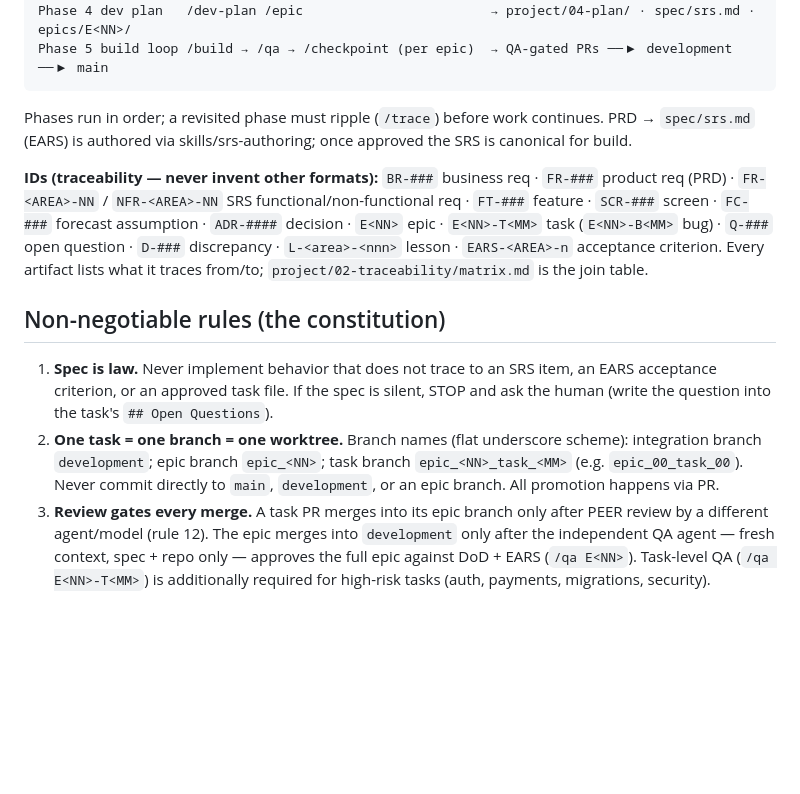
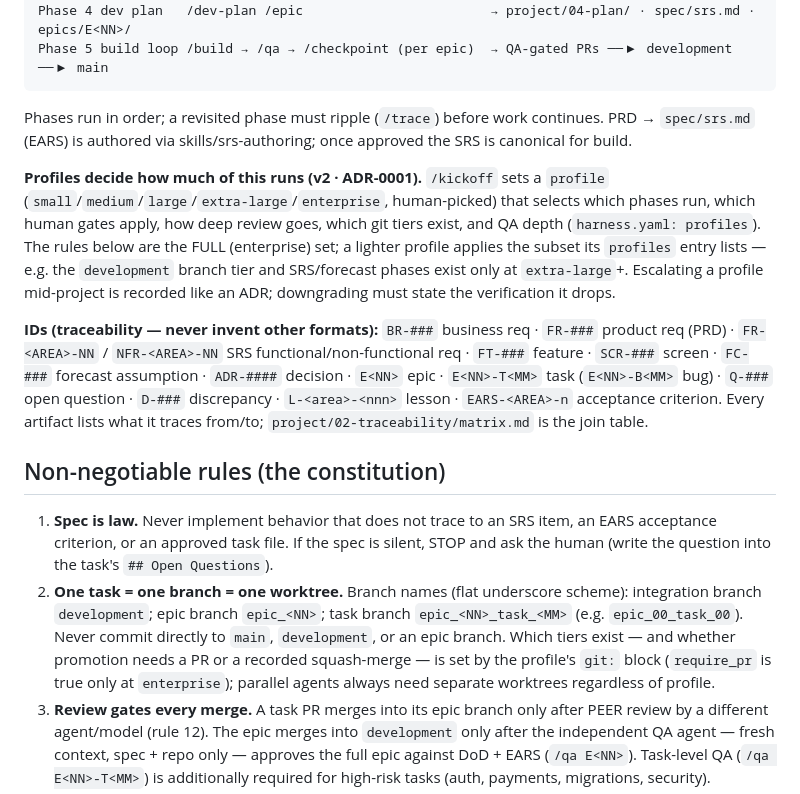
Before and after one commit to nuhin13/Workflow, a Markdown page: AGENTS.md, the part around the change. Rendered like a GitHub page; blank space fills up the shorter version.

Commit message:
feat(v2-5a): constitution reconciled with profiles (§11 · ADR-0001)
AGENTS.md no longer presents the full pipeline + 4-tier git as universal:
- New 'Profiles decide how much of this runs' note after the pipeline —
  profile selects phases, gates, review depth, git tiers, QA depth; the
  listed rules are the enterprise superset, lighter profiles apply the
  subset their profiles entry lists (development tier + SRS/forecast are
  extra-large+ only).
- Rule 2 now defers git-tier existence + require_pr to the profile's git:
  block (require_pr only at enterprise); worktrees stay mandatory for
  parallel agents at every profile.

make validate green (10 agents, 37 skills, 0 warnings).

```diff
--- a/AGENTS.md
+++ b/AGENTS.md
@@ -27,6 +27,15 @@ Phases run in order; a revisited phase must ripple (`/trace`) before work
 continues. PRD → `spec/srs.md` (EARS) is authored via skills/srs-authoring;
 once approved the SRS is canonical for build.
 
+**Profiles decide how much of this runs (v2 · ADR-0001).** `/kickoff` sets a
+`profile` (`small`/`medium`/`large`/`extra-large`/`enterprise`, human-picked)
+that selects which phases run, which human gates apply, how deep review goes,
+which git tiers exist, and QA depth (`harness.yaml: profiles`). The rules below
+are the FULL (enterprise) set; a lighter profile applies the subset its
+`profiles` entry lists — e.g. the `development` branch tier and SRS/forecast
+phases exist only at `extra-large`+. Escalating a profile mid-project is
+recorded like an ADR; downgrading must state the verification it drops.
+
 **IDs (traceability — never invent other formats):** `BR-###` business req ·
 `FR-###` product req (PRD) · `FR-<AREA>-NN` / `NFR-<AREA>-NN` SRS
 functional/non-functional req · `FT-###` feature · `SCR-###` screen · `FC-###` forecast
@@ -44,7 +53,10 @@ table.
 2. **One task = one branch = one worktree.** Branch names (flat underscore
    scheme): integration branch `development`; epic branch `epic_<NN>`; task
    branch `epic_<NN>_task_<MM>` (e.g. `epic_00_task_00`). Never commit directly
-   to `main`, `development`, or an epic branch. All promotion happens via PR.
+   to `main`, `development`, or an epic branch. Which tiers exist — and whether
+   promotion needs a PR or a recorded squash-merge — is set by the profile's
+   `git:` block (`require_pr` is true only at `enterprise`); parallel agents
+   always need separate worktrees regardless of profile.
 3. **Review gates every merge.** A task PR merges into its epic branch only
    after PEER review by a different agent/model (rule 12). The epic merges into
    `development` only after the independent QA agent — fresh context, spec +
```
